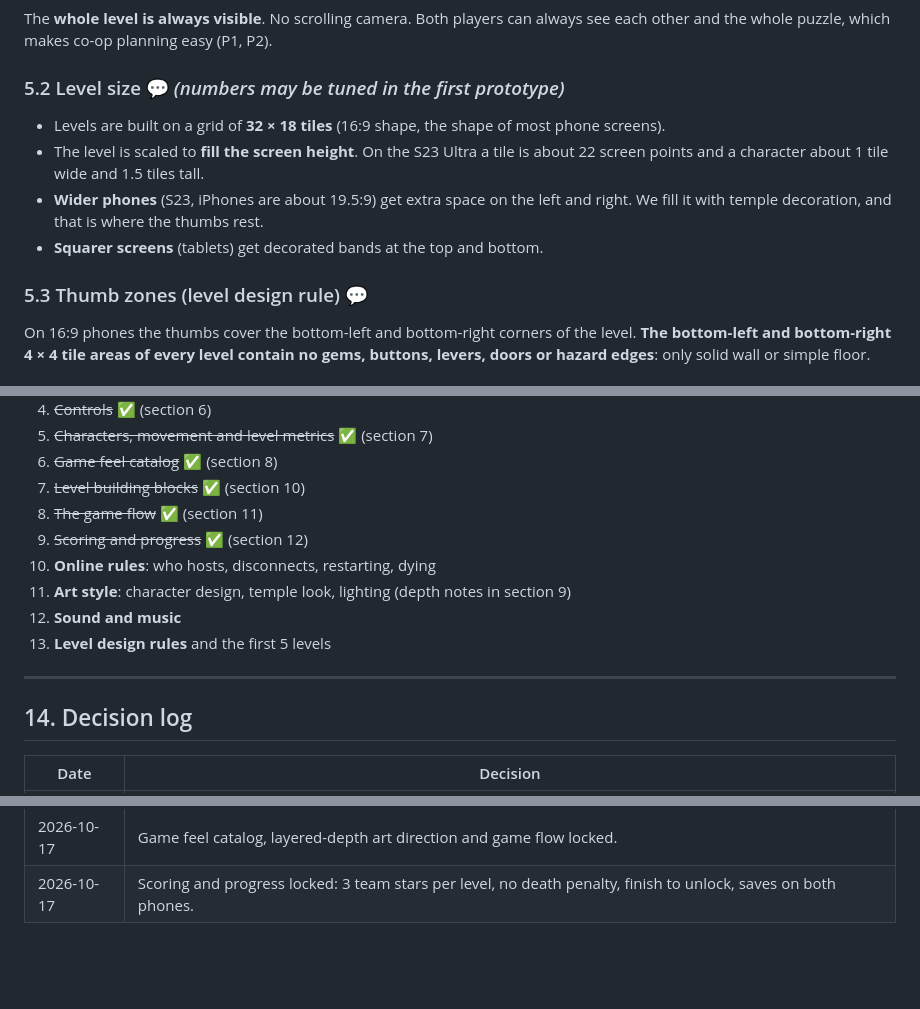
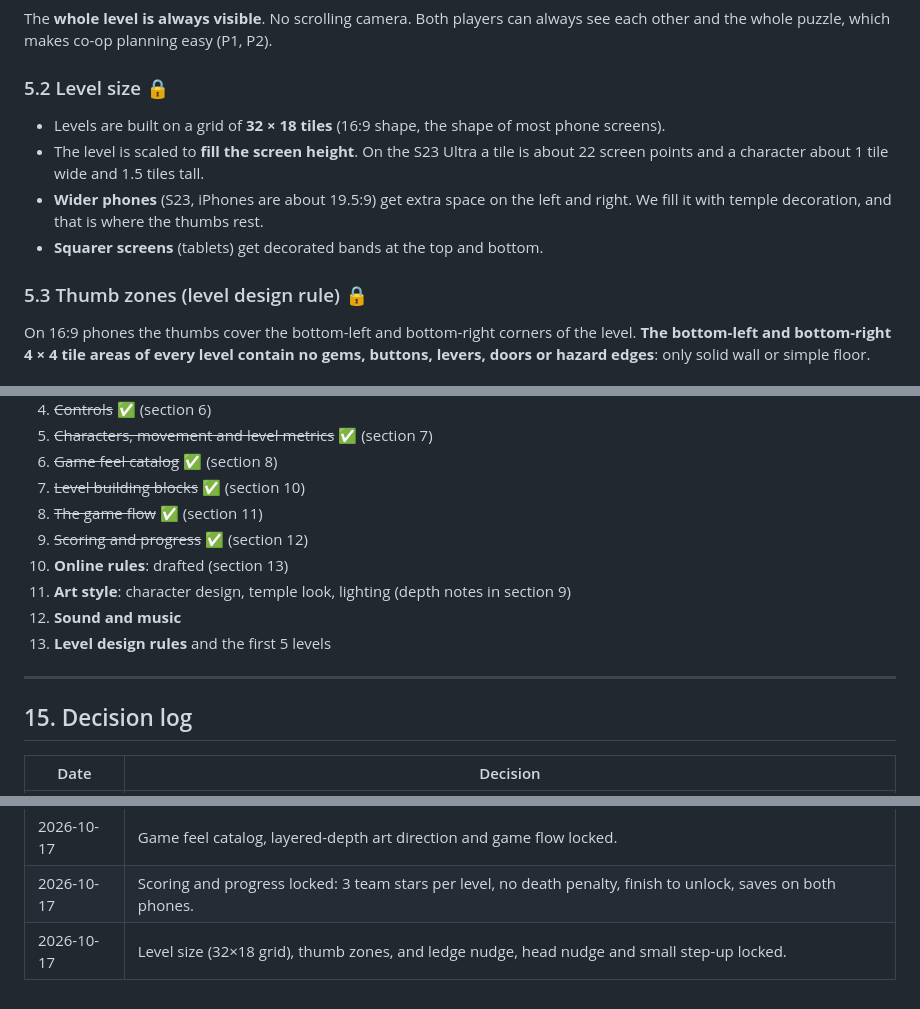
Before and after one commit to mohammad-ayeshh/hot-boy-cool-girl, a Markdown page: docs/GAME_DESIGN.md, 3 parts joined by grey strips. Drawn GitHub-style; blank space fills up the shorter version.

```diff
--- a/docs/GAME_DESIGN.md
+++ b/docs/GAME_DESIGN.md
@@ -97,13 +97,13 @@ Online lag must **never** make your own character feel slow. Your character resp
 ### 5.1 One level = one screen
 The **whole level is always visible**. No scrolling camera. Both players can always see each other and the whole puzzle, which makes co-op planning easy (P1, P2).
 
-### 5.2 Level size 💬 *(numbers may be tuned in the first prototype)*
+### 5.2 Level size 🔒
 - Levels are built on a grid of **32 × 18 tiles** (16:9 shape, the shape of most phone screens).
 - The level is scaled to **fill the screen height**. On the S23 Ultra a tile is about 22 screen points and a character about 1 tile wide and 1.5 tiles tall.
 - **Wider phones** (S23, iPhones are about 19.5:9) get extra space on the left and right. We fill it with temple decoration, and that is where the thumbs rest.
 - **Squarer screens** (tablets) get decorated bands at the top and bottom.
 
-### 5.3 Thumb zones (level design rule) 💬
+### 5.3 Thumb zones (level design rule) 🔒
 On 16:9 phones the thumbs cover the bottom-left and bottom-right corners of the level. **The bottom-left and bottom-right 4 × 4 tile areas of every level contain no gems, buttons, levers, doors or hazard edges**: only solid wall or simple floor.
 
 ## 6. Controls 🔒
@@ -390,14 +431,14 @@ We'll go through these in order and fill in a section for each.
 7. ~~Level building blocks~~ ✅ (section 10)
 8. ~~The game flow~~ ✅ (section 11)
 9. ~~Scoring and progress~~ ✅ (section 12)
-10. **Online rules**: who hosts, disconnects, restarting, dying
+10. **Online rules**: drafted (section 13)
 11. **Art style**: character design, temple look, lighting (depth notes in section 9)
 12. **Sound and music**
 13. **Level design rules** and the first 5 levels
 
 ---
 
-## 14. Decision log
+## 15. Decision log
 | Date | Decision |
 |---|---|
 | 2026-10-17 | Name: **Hot Boy & Cool Girl**, set in an ancient jungle temple. |
@@ -414,3 +455,4 @@ We'll go through these in order and fill in a section for each.
 | 2026-10-17 | Level building blocks locked: Set 1 (first levels), Set 2 (later), Set 3 (someday); linked mechanisms share a gold rune symbol. |
 | 2026-10-17 | Game feel catalog, layered-depth art direction and game flow locked. |
 | 2026-10-17 | Scoring and progress locked: 3 team stars per level, no death penalty, finish to unlock, saves on both phones. |
+| 2026-10-17 | Level size (32×18 grid), thumb zones, and ledge nudge, head nudge and small step-up locked. |
```
Also changed, not shown: other parts of docs/GAME_DESIGN.md (+45 -4 lines).
